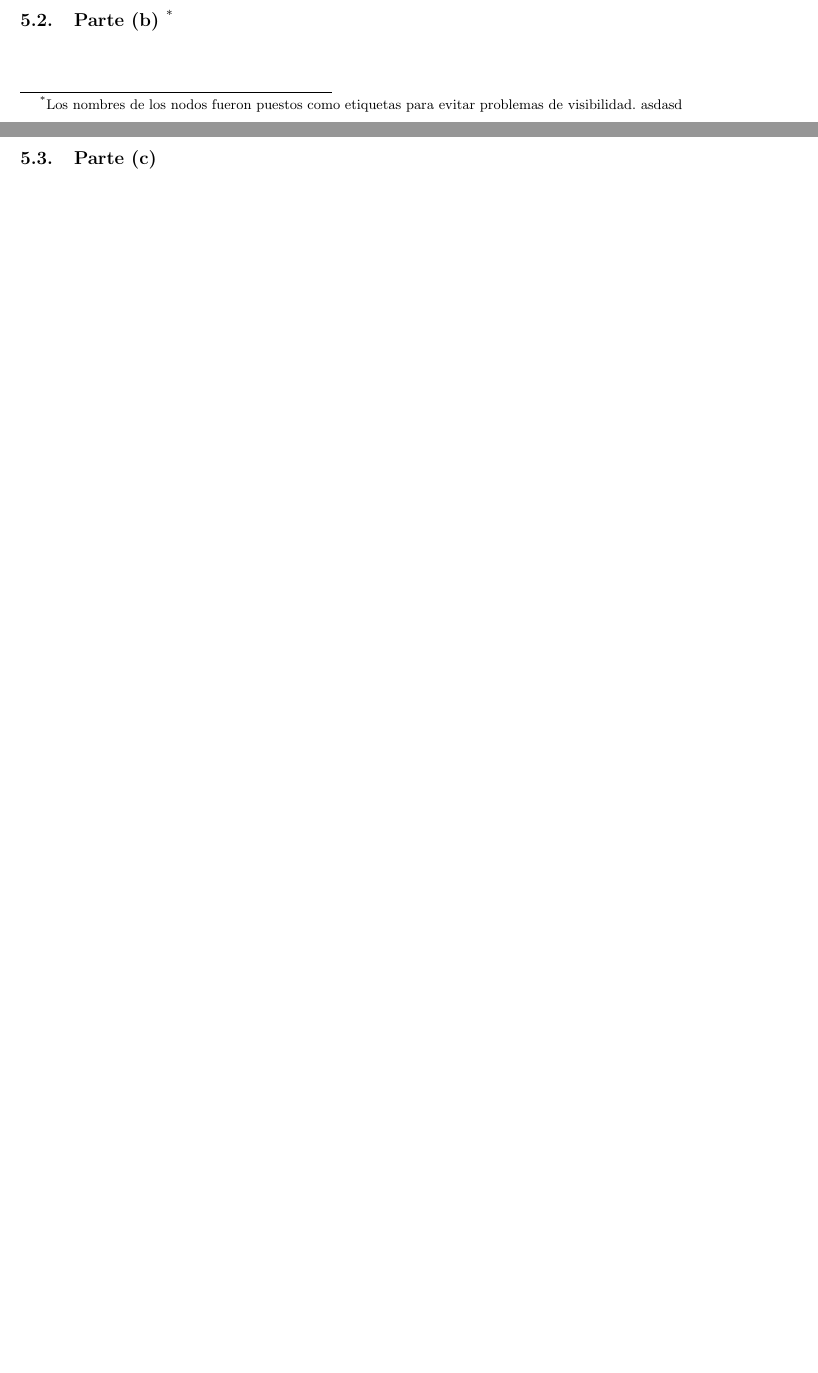
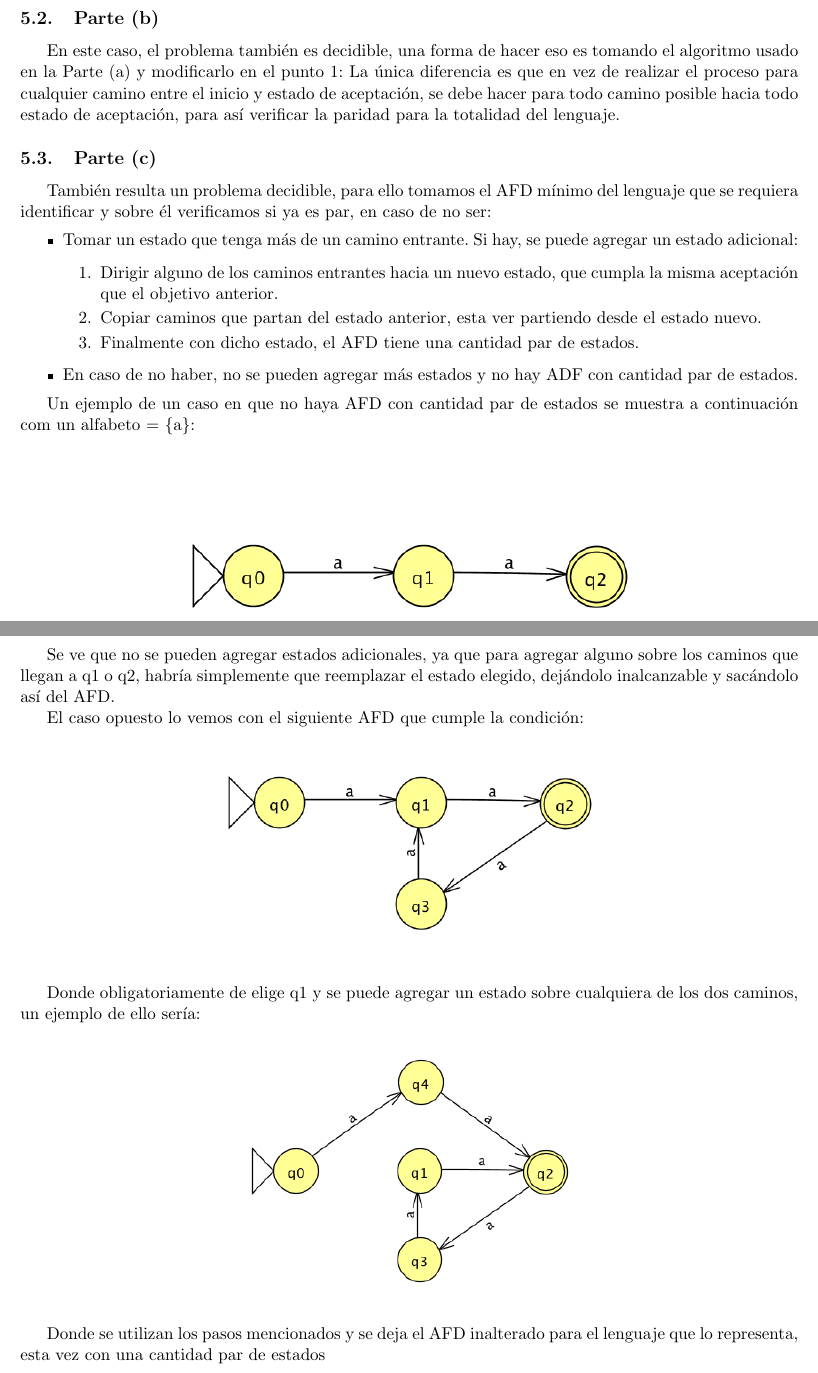
Before and after one commit to jpjorquera/Tarea-2---TALF, a LaTeX document (JorgeContreras-201573547-6_JuanPJorquera-201573533-6.tex): two parts of pages 8 and 9 of 9 before the commit and two parts of pages 9 and 10 of 10 after it, joined at a grey line, cut at the place of the change, the shorter picture padded with empty space. The pictures show the PDF file JorgeContreras-201573547-6_JuanPJorquera-201573533-6.pdf that the author committed with the source.

Commit message:
Terminada pregunta 5

```diff
--- a/JorgeContreras-201573547-6_JuanPJorquera-201573533-6.tex
+++ b/JorgeContreras-201573547-6_JuanPJorquera-201573533-6.tex
@@ -313,6 +312,9 @@ A continuación se muestra un ejemplo para $n = 2$, para ayudar la visualizació
 
 \section{Pregunta 5}
 \subsection{Parte (a)}
-\renewcommand{\thefootnote}{\fnsymbol{footnote}}
-\subsection{Parte (b) \protect\footnote{Los nombres de los nodos fueron puestos como etiquetas para evitar problemas de visibilidad. asdasd}}
+Es decidible, ya que dado un lenguaje regular, con su respectivo AFD (o AFND), siempre se puede identificar si alguna de las palabras que aceptan es. Una forma de realizar esto sería:
 
+\begin{enumerate}
+	\item Ver caminos posibles desde el inicio hasta cualquier estado de aceptación.
+	\item Calcular distancia de dichos caminos ignorando los loops que se encuentren, si ésta es de tamaño par, inmediatamente se cumple. Por otro lado si es de tamaño impar, hay que verificar loops que se encuentren:
+	\begin{itemize}
@@ -319,7 +324,40 @@ A continuación se muestra un ejemplo para $n = 2$, para ayudar la visualizació
+	\end{itemize}
+\end{enumerate}
 
-\newpage
+\subsection{Parte (b)}
+En este caso, el problema también es decidible, una forma de hacer eso es tomando el algoritmo usado en la Parte (a) y modificarlo en el punto 1:
+La única diferencia es que en vez de realizar el proceso para cualquier camino entre el inicio y estado de aceptación, se debe hacer para todo camino posible hacia todo estado de aceptación, para así verificar la paridad para la totalidad del lenguaje.
+
 \subsection{Parte (c)}
+También resulta un problema decidible, para ello tomamos el AFD mínimo del lenguaje que se requiera identificar y sobre él verificamos si ya es par, en caso de no ser:
+\begin{itemize}
+	\item Tomar un estado que tenga más de un camino entrante. Si hay, se puede agregar un estado adicional:
+		\begin{enumerate}
+			\item Dirigir alguno de los caminos entrantes hacia un nuevo estado, que cumpla la misma aceptación que el objetivo anterior.
+			\item Copiar caminos que partan del estado anterior, esta ver partiendo desde el estado nuevo.
+			\item Finalmente con dicho estado, el AFD tiene una cantidad par de estados.
+		\end{enumerate}
+	\item En caso de no haber, no se pueden agregar más estados y no hay ADF con cantidad par de estados.
+\end{itemize}
 
+Un ejemplo de un caso en que no haya AFD con cantidad par de estados se muestra a continuación com un alfabeto = \{a\}:
+\begin{center}
+\includegraphics[height=6cm]{tarea_5-c.png}
+\end{center}
 
+Se ve que no se pueden agregar estados adicionales, ya que para agregar alguno sobre los caminos que llegan a q1 o q2, habría simplemente que reemplazar el estado elegido, dejándolo inalcanzable y sacándolo así del AFD.
+
+El caso opuesto lo vemos con el siguiente AFD que cumple la condición:
+\begin{center}
+\includegraphics[height=5cm]{tarea_5-c2.png}
+\end{center}
+
+Donde obligatoriamente de elige q1 y se puede agregar un estado sobre cualquiera de los dos caminos, un ejemplo de ello sería:
+\begin{center}
+\includegraphics[height=6cm]{tarea_5-c3.png}
+\end{center}
+
+Donde se utilizan los pasos mencionados y se deja
+el AFD inalterado para el lenguaje que lo representa, esta vez con una cantidad par de estados
 
 \end{document}
```
Also changed, not shown: JorgeContreras-201573547-6_JuanPJorquera-201573533-6.pdf, tarea_5-c.png (added), tarea_5-c2.png (added), tarea_5-c3.png (added), JorgeContreras-201573547-6_JuanPJorquera-201573533-6.tex (8 more changed lines), 8 other files.
